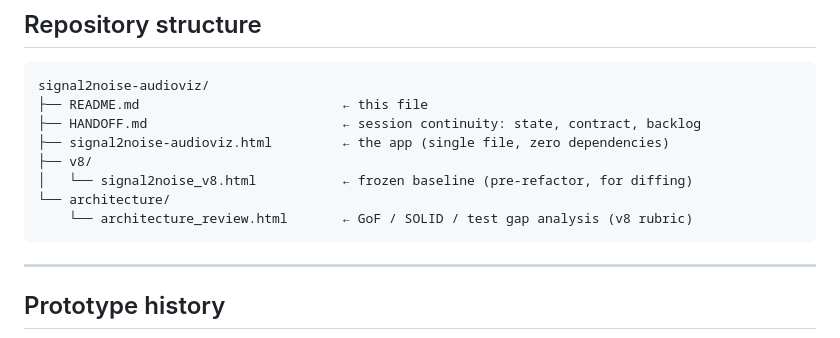
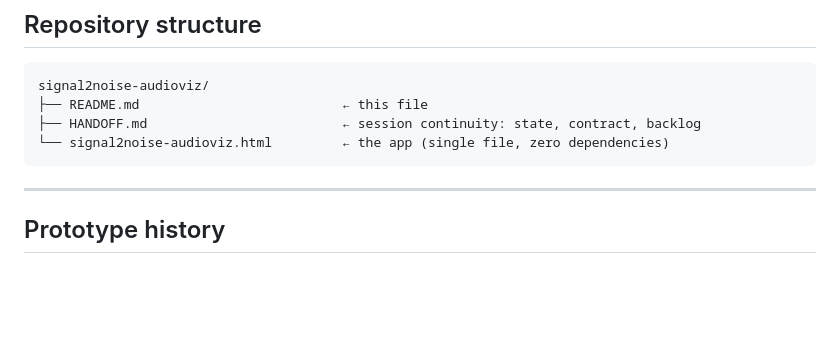
Before and after one commit to MeatPopSci1972/signal2noise-audioviz, a Markdown page: README.md, the part around the change. GitHub-like rendering; blank space fills up the shorter version.

````diff
--- a/README.md
+++ b/README.md
@@ -31,11 +31,7 @@ Originally inspired by Cthugha (1993), a classic DOS fire-and-waveform visualize
 signal2noise-audioviz/
 ├── README.md                          ← this file
 ├── HANDOFF.md                         ← session continuity: state, contract, backlog
-├── signal2noise-audioviz.html         ← the app (single file, zero dependencies)
-├── v8/
-│   └── signal2noise_v8.html           ← frozen baseline (pre-refactor, for diffing)
-└── architecture/
-    └── architecture_review.html       ← GoF / SOLID / test gap analysis (v8 rubric)
+└── signal2noise-audioviz.html         ← the app (single file, zero dependencies)
 ```
 
 ---
````
